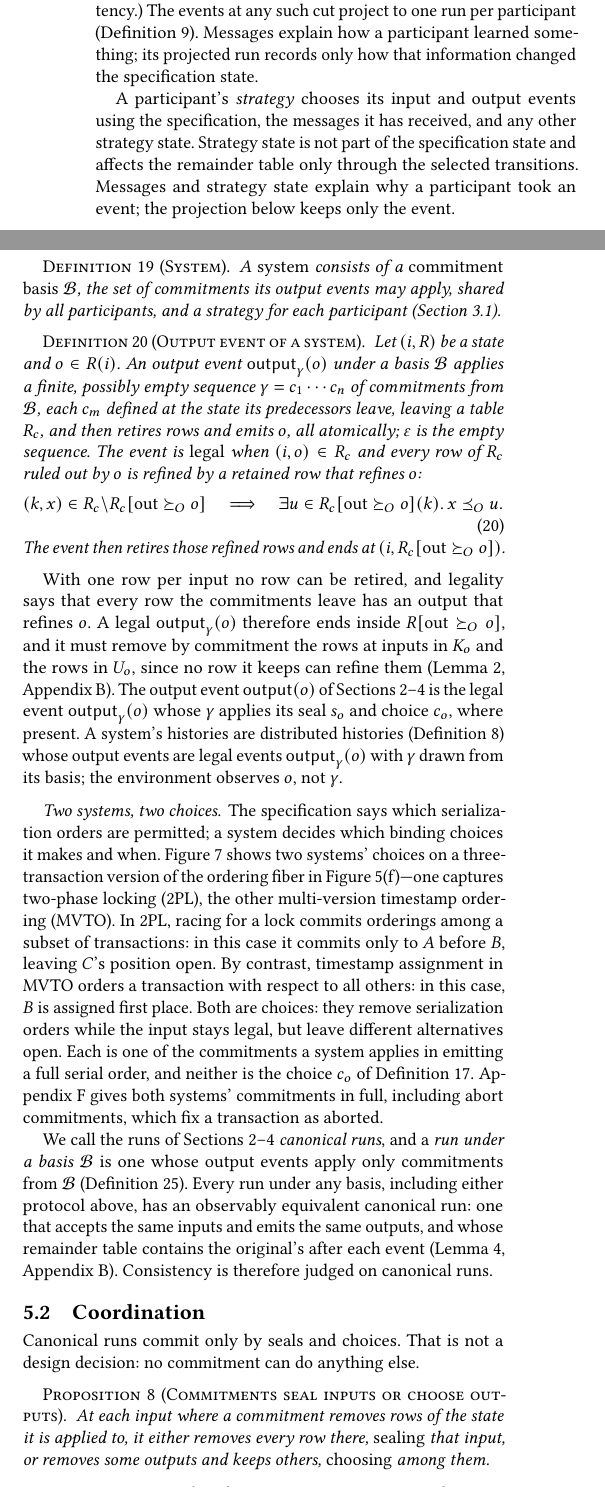
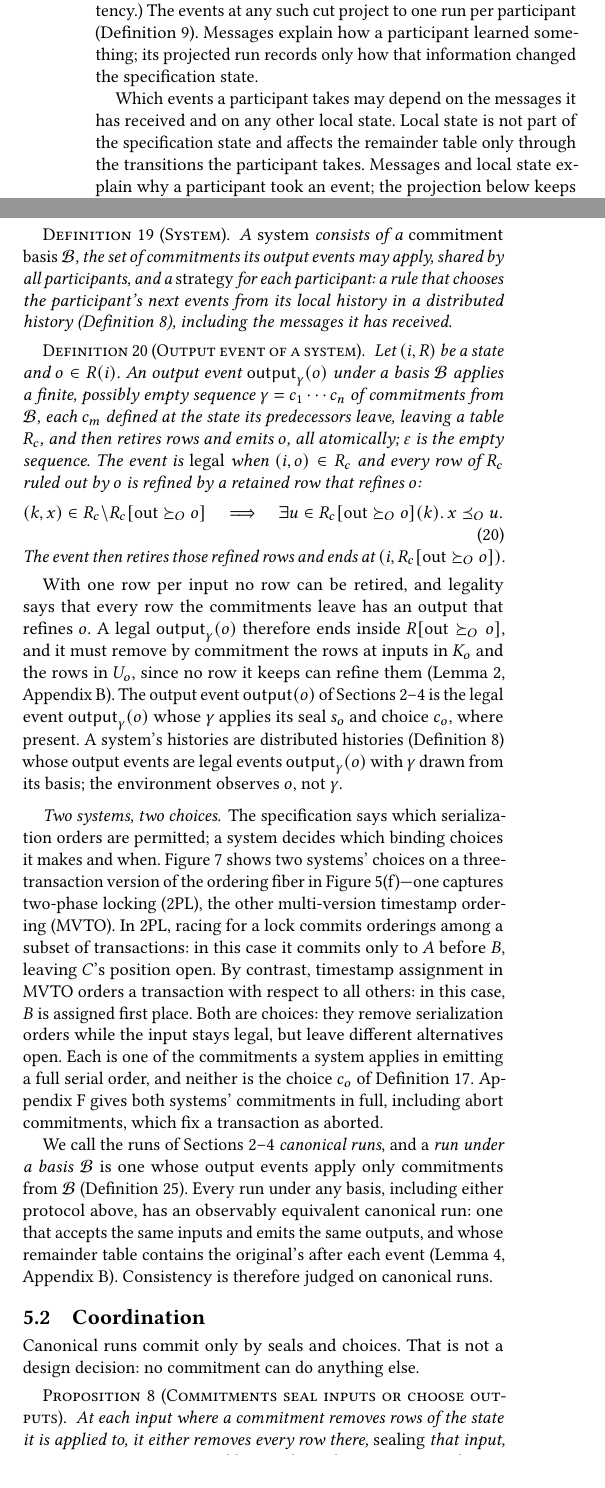
Before and after one commit to jhellerstein/coord-criterion, a LaTeX document (main.tex, which reads sections/complete-calm-cap.tex, sections/distributed-execution.tex): two parts of the columns of pages 7 and 11 of 33, joined at a grey line, cut so that both start at the same text, the shorter picture padded with empty space. Compiled offline with pdfLaTeX.

Commit message:
wip: define strategy with systems in §5; §3 speaks of local state

```diff
--- a/sections/complete-calm-cap.tex
+++ b/sections/complete-calm-cap.tex
@@ -89,7 +89,10 @@ and~\ref{def:lifted-output-event} are commitments
 \label{def:basis}
 A \emph{system} consists of a \emph{commitment basis} $\mathcal B$, the set of
 commitments its output events may apply, shared by all participants, and a
-strategy for each participant (Section~\ref{sec:histories}).
+\emph{strategy} for each participant: a rule that chooses the participant's
+next events from its local history in a distributed history
+(Definition~\ref{def:distributed-history}), including the messages it has
+received.
 \end{definition}
 
 \begin{definition}[Output event of a system]
--- a/sections/distributed-execution.tex
+++ b/sections/distributed-execution.tex
@@ -28,12 +28,11 @@ such cut project to one run per participant
 something; its projected run records only how that information changed the
 specification state.
 
-A participant's \emph{strategy} chooses its input and output events using the
-specification, the messages it has received, and any other strategy state.
-Strategy state is not part of the specification state and affects the
-remainder table only through the selected transitions.  Messages and strategy
-state explain why a participant took an event; the projection below keeps only
-the event.
+Which events a participant takes may depend on the messages it has received
+and on any other local state.  Local state is not part of the specification
+state and affects the remainder table only through the transitions the
+participant takes.  Messages and local state explain why a participant took an
+event; the projection below keeps only the event.
 
 \begin{definition}[Distributed history, consistent cut]
 \label{def:distributed-history}
```
Also changed, not shown: appendices/composition.tex (+1 -1 lines), sections/introduction.tex (+1 -1 lines), sections/complete-calm-cap.tex (4 more changed lines), sections/distributed-execution.tex (8 more changed lines).
